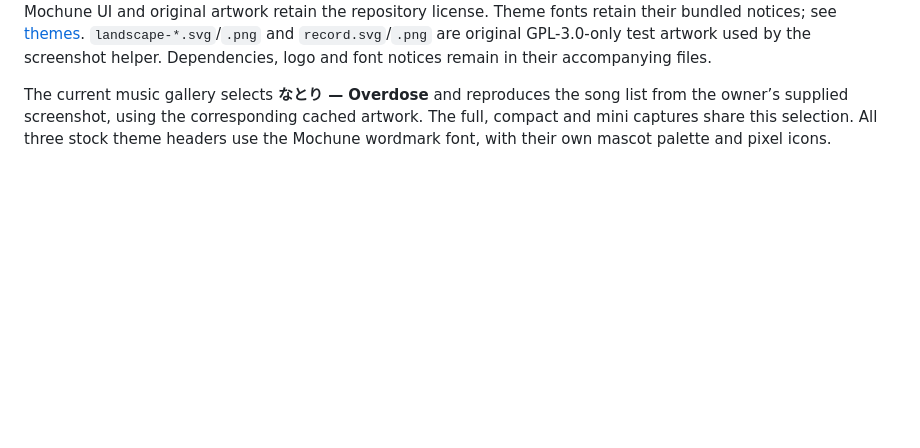
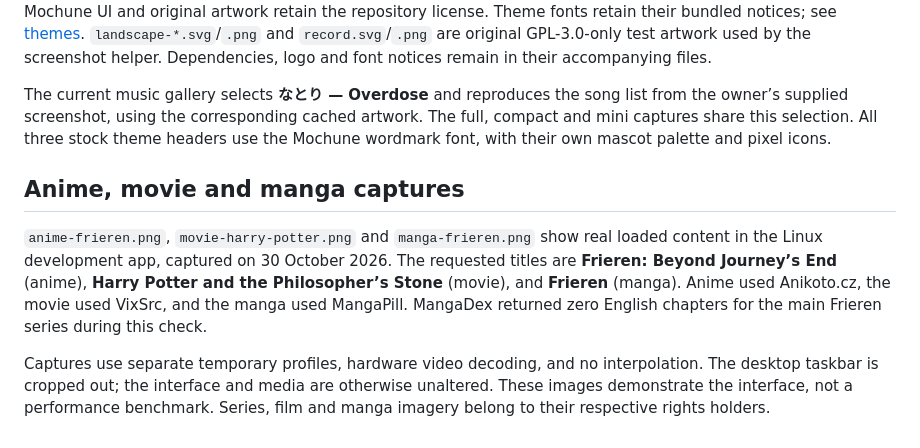
Before and after one commit to Quaint69/Mochune, a Markdown page: docs/assets/README.md, the part around the change. GitHub-like rendering; blank space fills up the shorter version.

Commit message:
Show anime, movie and manga playback in README

```diff
--- a/docs/assets/README.md
+++ b/docs/assets/README.md
@@ -13,3 +13,9 @@ The performance document retains historical numeric playback measurements collec
 Mochune UI and original artwork retain the repository license. Theme fonts retain their bundled notices; see [themes](../../themes/README.md). `landscape-*.svg`/`.png` and `record.svg`/`.png` are original GPL-3.0-only test artwork used by the screenshot helper. Dependencies, logo and font notices remain in their accompanying files.
 
 The current music gallery selects **なとり — Overdose** and reproduces the song list from the owner’s supplied screenshot, using the corresponding cached artwork. The full, compact and mini captures share this selection. All three stock theme headers use the Mochune wordmark font, with their own mascot palette and pixel icons.
+
+## Anime, movie and manga captures
+
+`anime-frieren.png`, `movie-harry-potter.png` and `manga-frieren.png` show real loaded content in the Linux development app, captured on 30 October 2026. The requested titles are **Frieren: Beyond Journey’s End** (anime), **Harry Potter and the Philosopher’s Stone** (movie), and **Frieren** (manga). Anime used Anikoto.cz, the movie used VixSrc, and the manga used MangaPill. MangaDex returned zero English chapters for the main Frieren series during this check.
+
+Captures use separate temporary profiles, hardware video decoding, and no interpolation. The desktop taskbar is cropped out; the interface and media are otherwise unaltered. These images demonstrate the interface, not a performance benchmark. Series, film and manga imagery belong to their respective rights holders.
```
Also changed, not shown: README.md (+17 -3 lines), docs/assets/anime-frieren.png (added), docs/assets/manga-frieren.png (added), docs/assets/movie-harry-potter.png (added).
